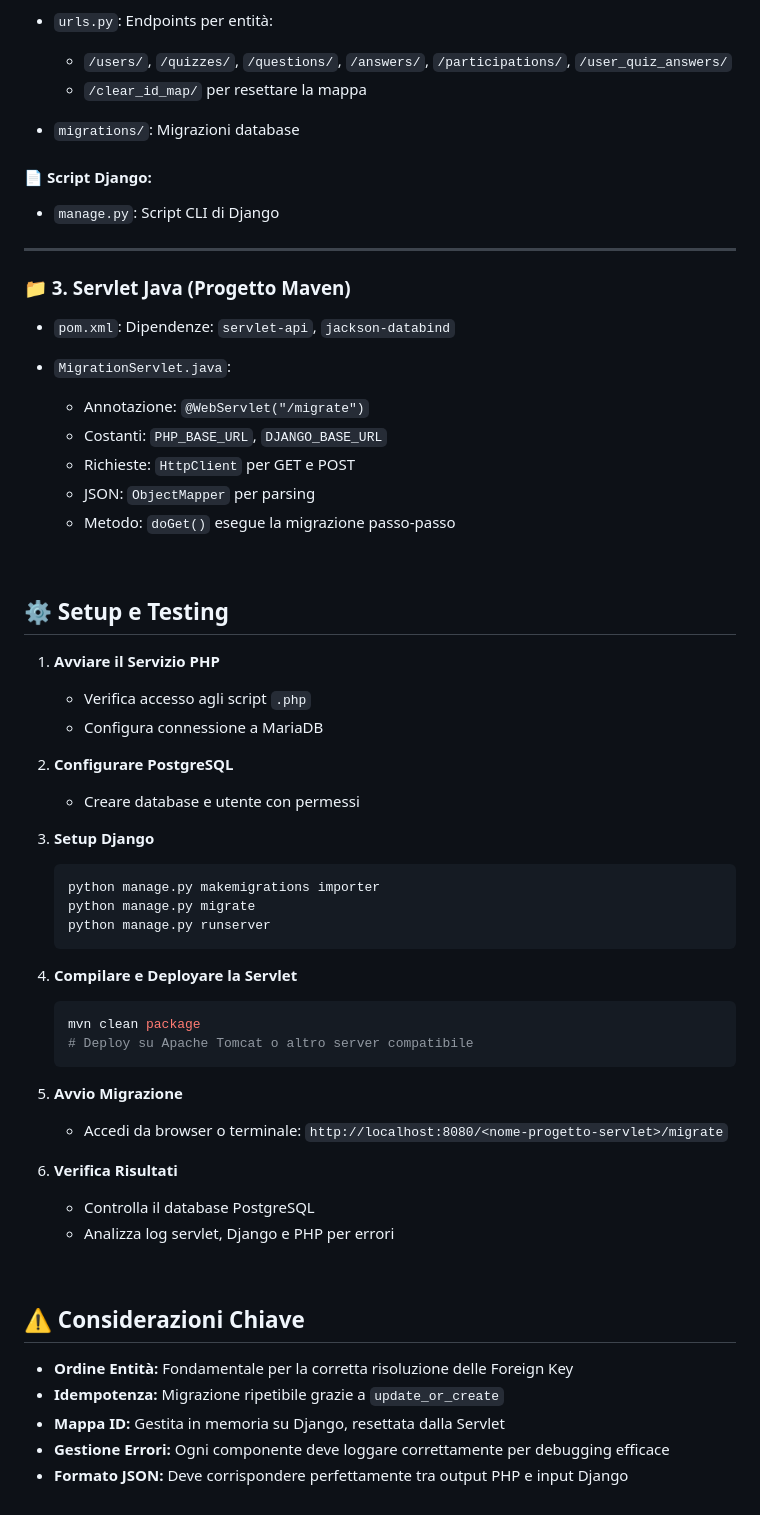
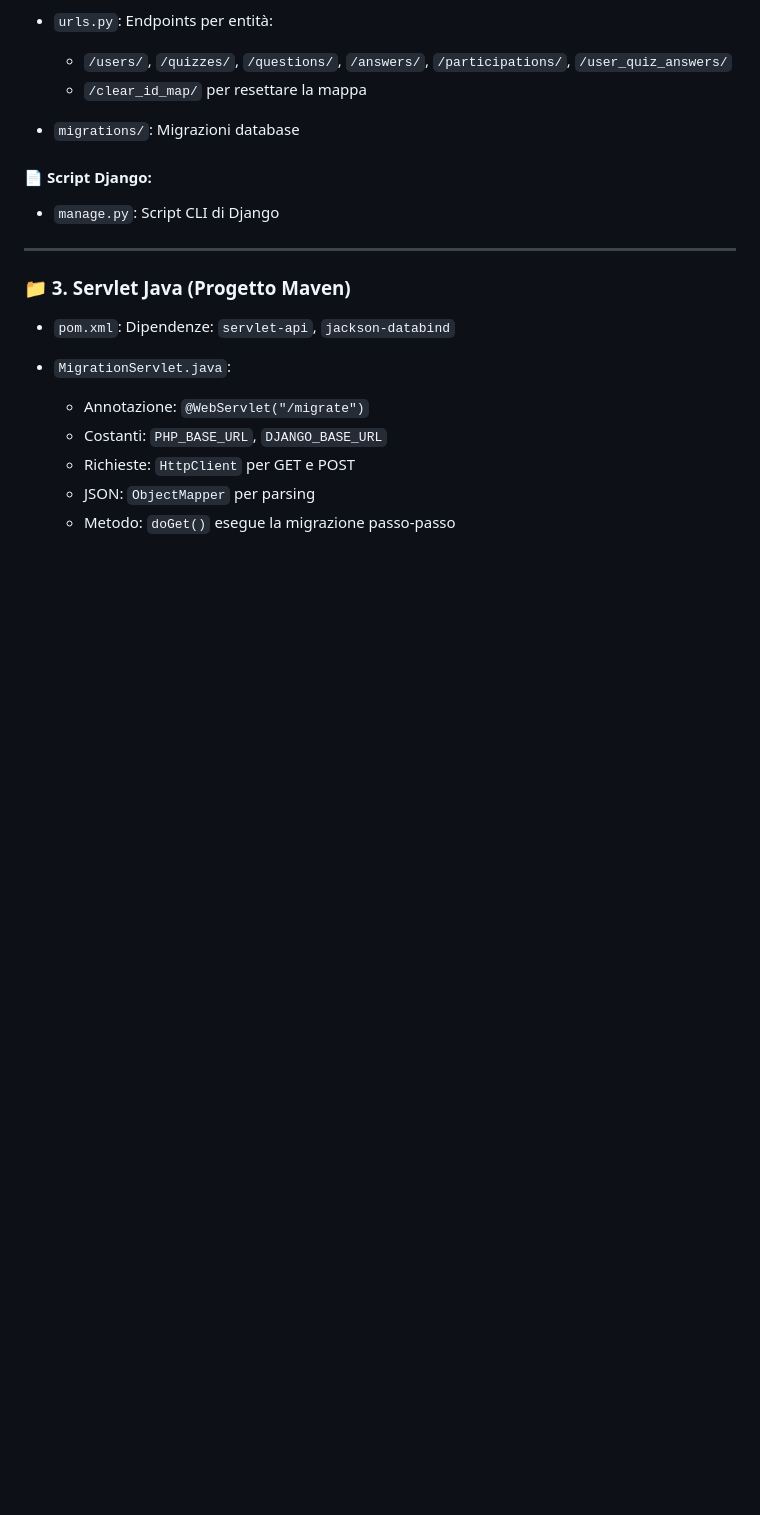
Before and after one commit to paganello/web-programming-24-25, a Markdown page: 2° progetto/README.md, the part around the change. Drawn GitHub-style; blank space fills up the shorter version.

Commit message:
Eliminazione argomenti furvianti readme.md 2° progetto

````diff
--- a/2° progetto/README.md
+++ b/2° progetto/README.md
@@ -124,51 +124,3 @@ Orchestrato dalla **Servlet Java**:
   * Richieste: `HttpClient` per GET e POST
   * JSON: `ObjectMapper` per parsing
   * Metodo: `doGet()` esegue la migrazione passo-passo
-
-&nbsp;
-
-## ⚙️ Setup e Testing
-
-1. **Avviare il Servizio PHP**
-
-   * Verifica accesso agli script `.php`
-   * Configura connessione a MariaDB
-
-2. **Configurare PostgreSQL**
-
-   * Creare database e utente con permessi
-
-3. **Setup Django**
-
-   ```bash
-   python manage.py makemigrations importer
-   python manage.py migrate
-   python manage.py runserver
-   ```
-
-4. **Compilare e Deployare la Servlet**
-
-   ```bash
-   mvn clean package
-   # Deploy su Apache Tomcat o altro server compatibile
-   ```
-
-5. **Avvio Migrazione**
-
-   * Accedi da browser o terminale:
-     `http://localhost:8080/<nome-progetto-servlet>/migrate`
-
-6. **Verifica Risultati**
-
-   * Controlla il database PostgreSQL
-   * Analizza log servlet, Django e PHP per errori
-
-&nbsp;
-
-## ⚠️ Considerazioni Chiave
-
-* **Ordine Entità:** Fondamentale per la corretta risoluzione delle Foreign Key
-* **Idempotenza:** Migrazione ripetibile grazie a `update_or_create`
-* **Mappa ID:** Gestita in memoria su Django, resettata dalla Servlet
-* **Gestione Errori:** Ogni componente deve loggare correttamente per debugging efficace
-* **Formato JSON:** Deve corrispondere perfettamente tra output PHP e input Django
````
